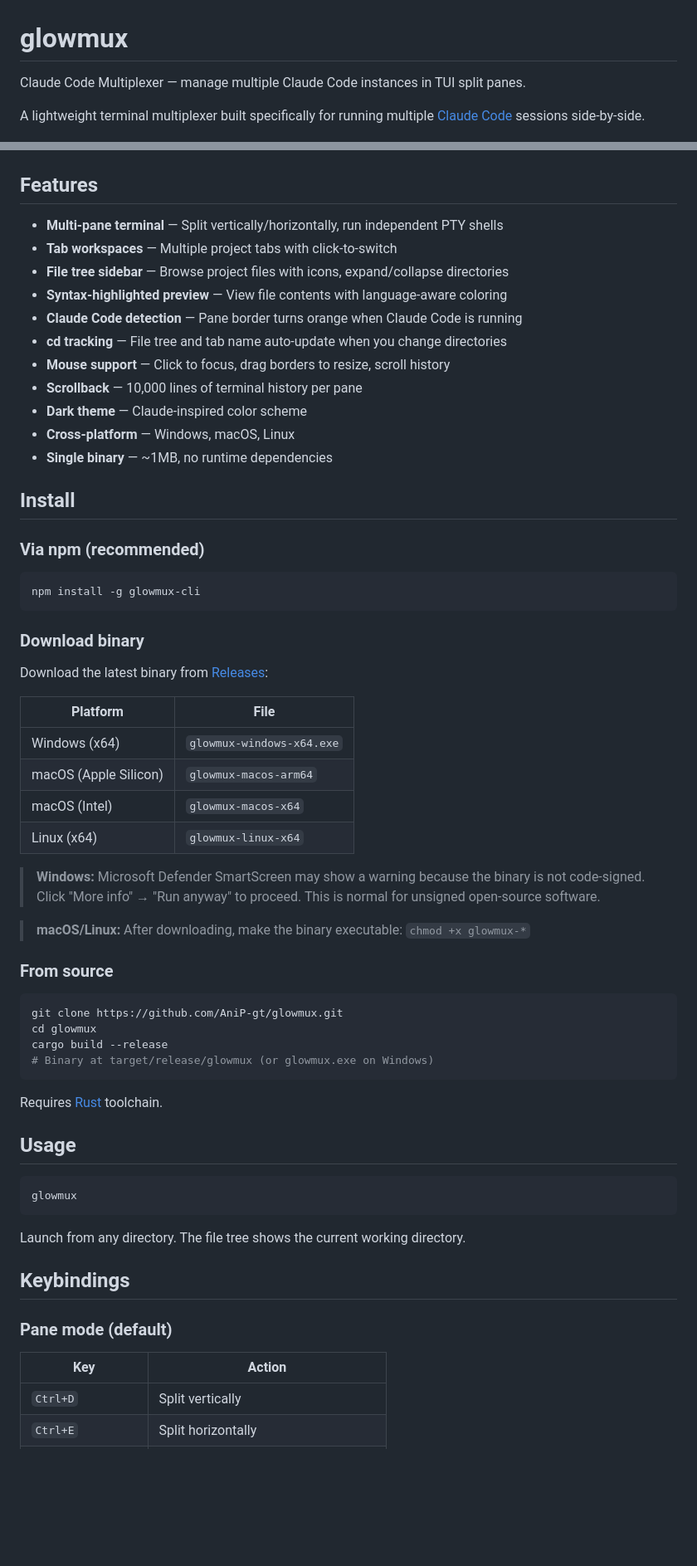
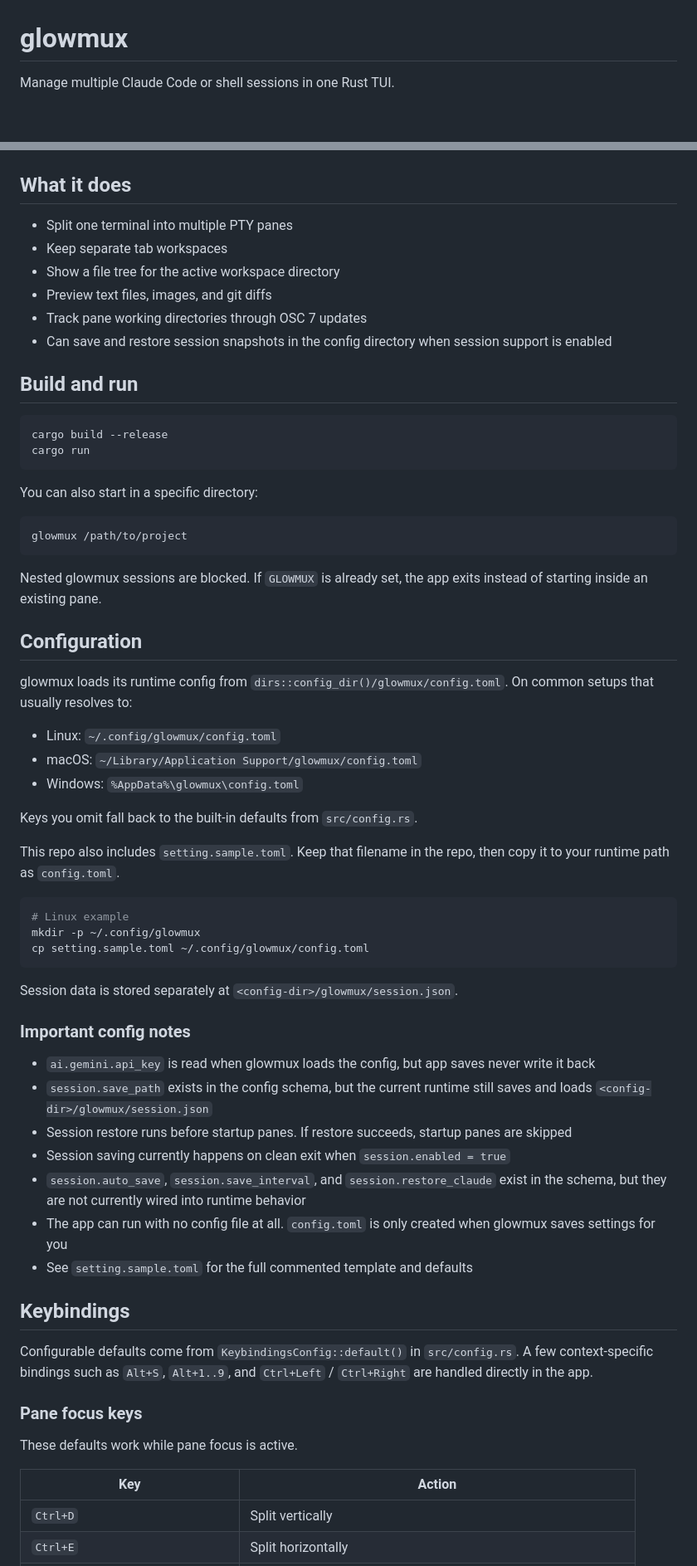
Before and after one commit to AniP-gt/glowmux, a Markdown page: README.md, 2 parts joined by grey strips. Shown at 83% size. GitHub-like rendering; blank space fills up the shorter version.

Commit message:
docs: refresh README for keybindings and config
Ultraworked with [Sisyphus](https://github.com/code-yeongyu/oh-my-openagent)

Co-authored-by: Sisyphus <clio-agent@sisyphuslabs.ai>

````diff
--- a/README.md
+++ b/README.md
@@ -1,72 +1,73 @@
 # glowmux
 
-Claude Code Multiplexer — manage multiple Claude Code instances in TUI split panes.
-
-A lightweight terminal multiplexer built specifically for running multiple [Claude Code](https://docs.anthropic.com/en/docs/claude-code) sessions side-by-side.
+Manage multiple Claude Code or shell sessions in one Rust TUI.
 
 ![glowmux screenshot](screenshot.png)
 
-## Features
+## What it does
 
-- **Multi-pane terminal** — Split vertically/horizontally, run independent PTY shells
-- **Tab workspaces** — Multiple project tabs with click-to-switch
-- **File tree sidebar** — Browse project files with icons, expand/collapse directories
-- **Syntax-highlighted preview** — View file contents with language-aware coloring
-- **Claude Code detection** — Pane border turns orange when Claude Code is running
-- **cd tracking** — File tree and tab name auto-update when you change directories
-- **Mouse support** — Click to focus, drag borders to resize, scroll history
-- **Scrollback** — 10,000 lines of terminal history per pane
-- **Dark theme** — Claude-inspired color scheme
-- **Cross-platform** — Windows, macOS, Linux
-- **Single binary** — ~1MB, no runtime dependencies
+- Split one terminal into multiple PTY panes
+- Keep separate tab workspaces
+- Show a file tree for the active workspace directory
+- Preview text files, images, and git diffs
+- Track pane working directories through OSC 7 updates
+- Can save and restore session snapshots in the config directory when session support is enabled
 
-## Install
-
-### Via npm (recommended)
+## Build and run
 
 ```bash
-npm install -g glowmux-cli
+cargo build --release
+cargo run
 ```
 
-### Download binary
-
-Download the latest binary from [Releases](https://github.com/AniP-gt/glowmux/releases):
-
-| Platform | File |
-|----------|------|
-| Windows (x64) | `glowmux-windows-x64.exe` |
-| macOS (Apple Silicon) | `glowmux-macos-arm64` |
-| macOS (Intel) | `glowmux-macos-x64` |
-| Linux (x64) | `glowmux-linux-x64` |
-
-> **Windows:** Microsoft Defender SmartScreen may show a warning because the binary is not code-signed. Click "More info" → "Run anyway" to proceed. This is normal for unsigned open-source software.
-
-> **macOS/Linux:** After downloading, make the binary executable: `chmod +x glowmux-*`
-
-### From source
+You can also start in a specific directory:
 
 ```bash
-git clone https://github.com/AniP-gt/glowmux.git
-cd glowmux
-cargo build --release
-# Binary at target/release/glowmux (or glowmux.exe on Windows)
+glowmux /path/to/project
 ```
 
-Requires [Rust](https://rustup.rs/) toolchain.
+Nested glowmux sessions are blocked. If `GLOWMUX` is already set, the app exits instead of starting inside an existing pane.
 
-## Usage
+## Configuration
+
+glowmux loads its runtime config from `dirs::config_dir()/glowmux/config.toml`.
+On common setups that usually resolves to:
+
+- Linux: `~/.config/glowmux/config.toml`
+- macOS: `~/Library/Application Support/glowmux/config.toml`
+- Windows: `%AppData%\glowmux\config.toml`
+
+Keys you omit fall back to the built-in defaults from `src/config.rs`.
+
+This repo also includes `setting.sample.toml`. Keep that filename in the repo, then copy it to your runtime path as `config.toml`.
 
 ```bash
-glowmux
+# Linux example
+mkdir -p ~/.config/glowmux
+cp setting.sample.toml ~/.config/glowmux/config.toml
 ```
 
-Launch from any directory. The file tree shows the current working directory.
+Session data is stored separately at `<config-dir>/glowmux/session.json`.
+
+### Important config notes
+
+- `ai.gemini.api_key` is read when glowmux loads the config, but app saves never write it back
+- `session.save_path` exists in the config schema, but the current runtime still saves and loads `<config-dir>/glowmux/session.json`
+- Session restore runs before startup panes. If restore succeeds, startup panes are skipped
+- Session saving currently happens on clean exit when `session.enabled = true`
+- `session.auto_save`, `session.save_interval`, and `session.restore_claude` exist in the schema, but they are not currently wired into runtime behavior
+- The app can run with no config file at all. `config.toml` is only created when glowmux saves settings for you
+- See `setting.sample.toml` for the full commented template and defaults
 
 ## Keybindings
 
-### Pane mode (default)
+Configurable defaults come from `KeybindingsConfig::default()` in `src/config.rs`. A few context-specific bindings such as `Alt+S`, `Alt+1..9`, and `Ctrl+Left` / `Ctrl+Right` are handled directly in the app.
+
+### Pane focus keys
+
+These defaults work while pane focus is active.
 
 | Key | Action |
-|-----|--------|
+|---|---|
 | `Ctrl+D` | Split vertically |
 | `Ctrl+E` | Split horizontally |
````
Also changed, not shown: other parts of README.md (+173 -57 lines).
